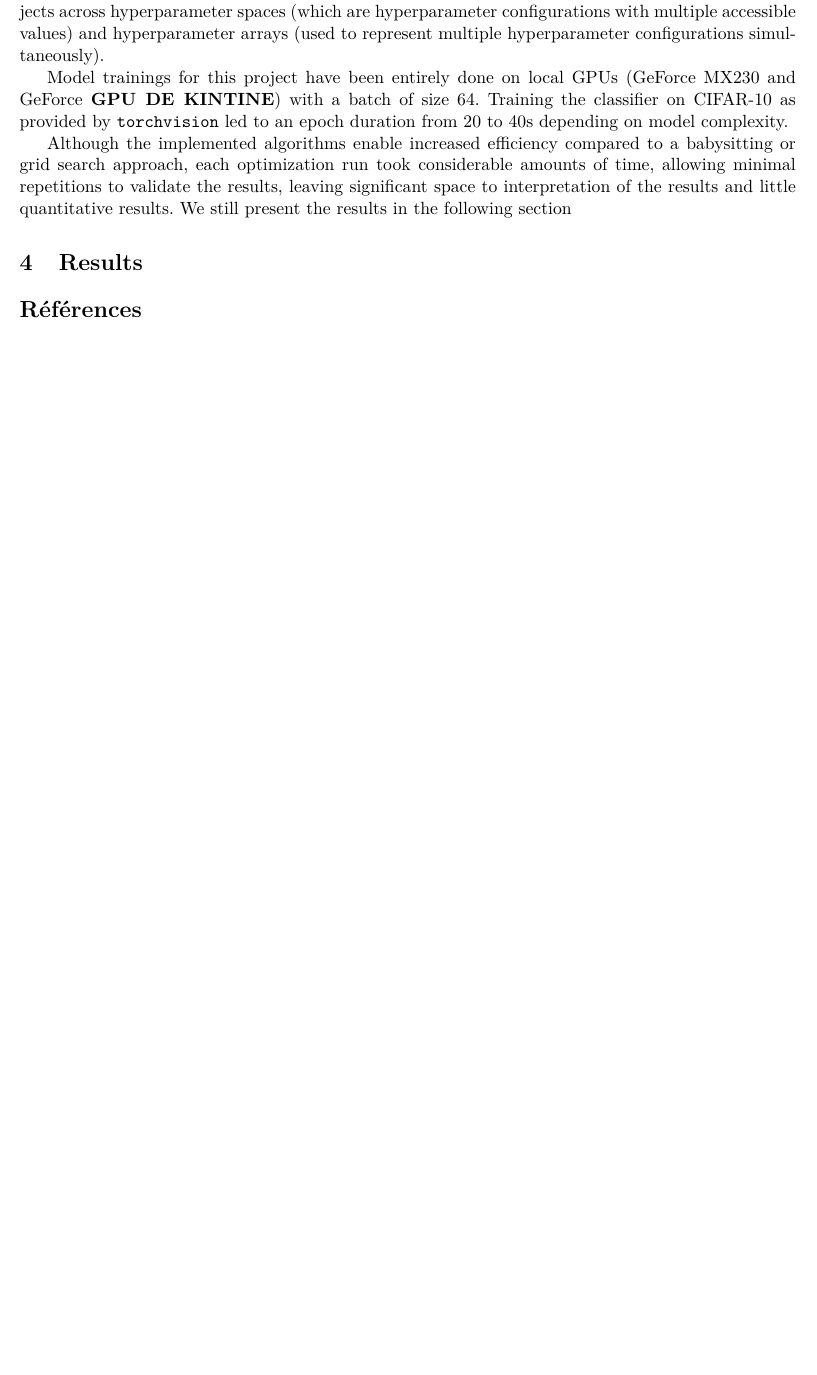
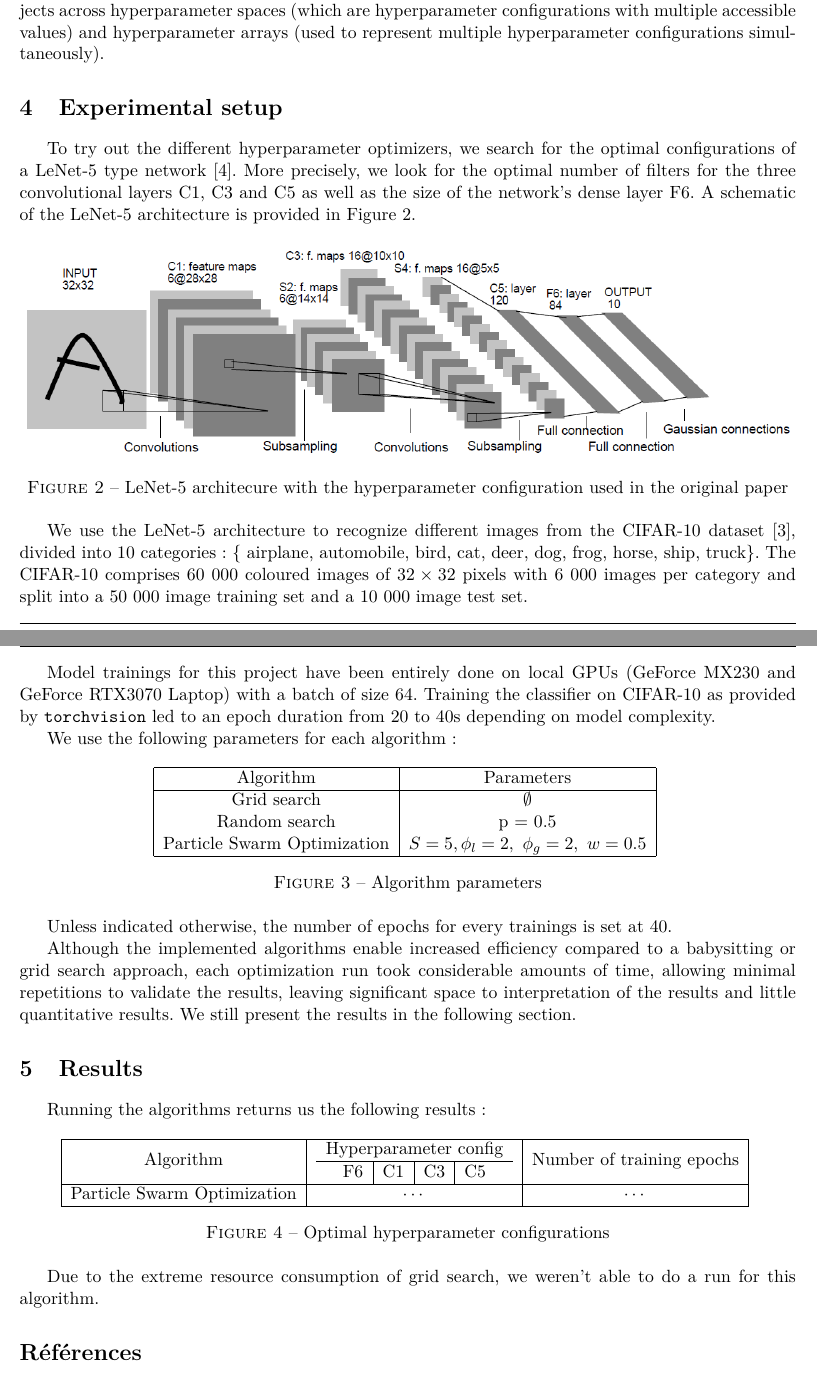
Before and after one commit to QuentinGoulas/Hyper-parameters-optimization, a LaTeX document (report/Project Report.tex): part of page 6 of 6 before the commit and two parts of pages 6 and 7 of 7 after it, the two joined at a grey line, cut so that both start at the same text, the shorter picture padded with empty space. Compiled offline with pdfLaTeX.

Commit message:
Report update

```diff
--- a/report/Project Report.tex
+++ b/report/Project Report.tex
@@ -4,6 +4,7 @@
 
 \usepackage{amsfonts}
 \usepackage{amsmath}
+\usepackage{amssymb}
 \usepackage[utf8]{inputenc}
 \usepackage[french]{babel}
 \usepackage{lmodern}
@@ -253,11 +254,51 @@ spaces (which are hyperparameter configurations with multiple accessible
 values) and hyperparameter arrays (used to represent multiple hyperparameter
 configurations simultaneously).
 
-Model trainings for this project have been entirely done on local GPUs (GeForce MX230 and GeForce \textbf{GPU DE KINTINE}) with a batch of size 64. Training the classifier on CIFAR-10 as provided by \verb+torchvision+ led to an epoch duration from 20 to 40s depending on model complexity.
+\section{Experimental setup}
+To try out the different hyperparameter optimizers, we search for the optimal configurations of a LeNet-5 type network \cite{lecunGradientbasedLearningApplied1998}. More precisely, we look for the optimal number of filters for the three convolutional layers C1, C3 and C5 as well as the size of the network's dense layer F6. A schematic of the LeNet-5 architecture is provided in Figure \ref{fig:lenet}.
 
-Although the implemented algorithms enable increased efficiency compared to a babysitting or grid search approach, each optimization run took considerable amounts of time, allowing minimal repetitions to validate the results, leaving significant space to interpretation of the results and little quantitative results. We still present the results in the following section
+\begin{figure}[h]
+\centering
+\includegraphics[width = \linewidth]{ln5.png}
+\caption{LeNet-5 architecure with the hyperparameter configuration used in the original paper}
+\label{fig:lenet}
+\end{figure}
+
+We use the LeNet-5 architecture to recognize different images from the CIFAR-10 dataset \cite{krizhevskyLearningMultiplyeLayers2009}, divided into 10 categories : \{ airplane, automobile, bird, cat, deer, dog, frog, horse, ship, truck\}. The CIFAR-10 comprises $60\ 000$ coloured images of $32\times32$ pixels with $6\ 000$ images per category and split into a $50\ 000$ image training set and a $10\ 000$ image test set.
+
+Model trainings for this project have been entirely done on local GPUs (GeForce MX230 and GeForce RTX3070 Laptop) with a batch of size 64. Training the classifier on CIFAR-10 as provided by \verb+torchvision+ led to an epoch duration from 20 to 40s depending on model complexity.
+
+We use the following parameters for each algorithm :
+\begin{figure}[h]
+\centering
+\begin{tabular}{|c|c|}
+\hline Algorithm & Parameters \\
+\hline Grid search & $\emptyset$ \\
+Random search & p = 0.5 \\
+Particle Swarm Optimization & $S=5,\phi_l = 2,\ \phi_g = 2,\ w=0.5$\\ \hline
+\end{tabular}
+\label{tab:parameters}
+\caption{Algorithm parameters}
+\end{figure}
+
+Unless indicated otherwise, the number of epochs for every trainings is set at 40.
+
+Although the implemented algorithms enable increased efficiency compared to a babysitting or grid search approach, each optimization run took considerable amounts of time, allowing minimal repetitions to validate the results, leaving significant space to interpretation of the results and little quantitative results. We still present the results in the following section.
 
 \section{Results}
+
+Running the algorithms returns us the following results :
+\begin{figure}[h]
+\centering
+\begin{tabular}{|c|c|c|}
+\hline Algorithm & \begin{tabular}{c}Hyperparameter config\\ \hline \begin{tabular}{c|c|c|c}F6&C1&C3&C5\end{tabular}\end{tabular} & Number of training epochs \\
+\hline Particle Swarm Optimization & $\cdots$ & $\cdots$\\ \hline
+\end{tabular}
+\label{tab:results}
+\caption{Optimal hyperparameter configurations}
+\end{figure}
+
+Due to the extreme resource consumption of grid search, we weren't able to do a run for this algorithm.
 
 \addcontentsline{toc}{section}{References}
 \printbibliography
```
Also changed, not shown: report/biblio.bib (+20 -0 lines), report/Project Report.bbl, report/Project Report.pdf, report/ln5.png (added), report/Project Report.tex (8 more changed lines), 4 other files.
